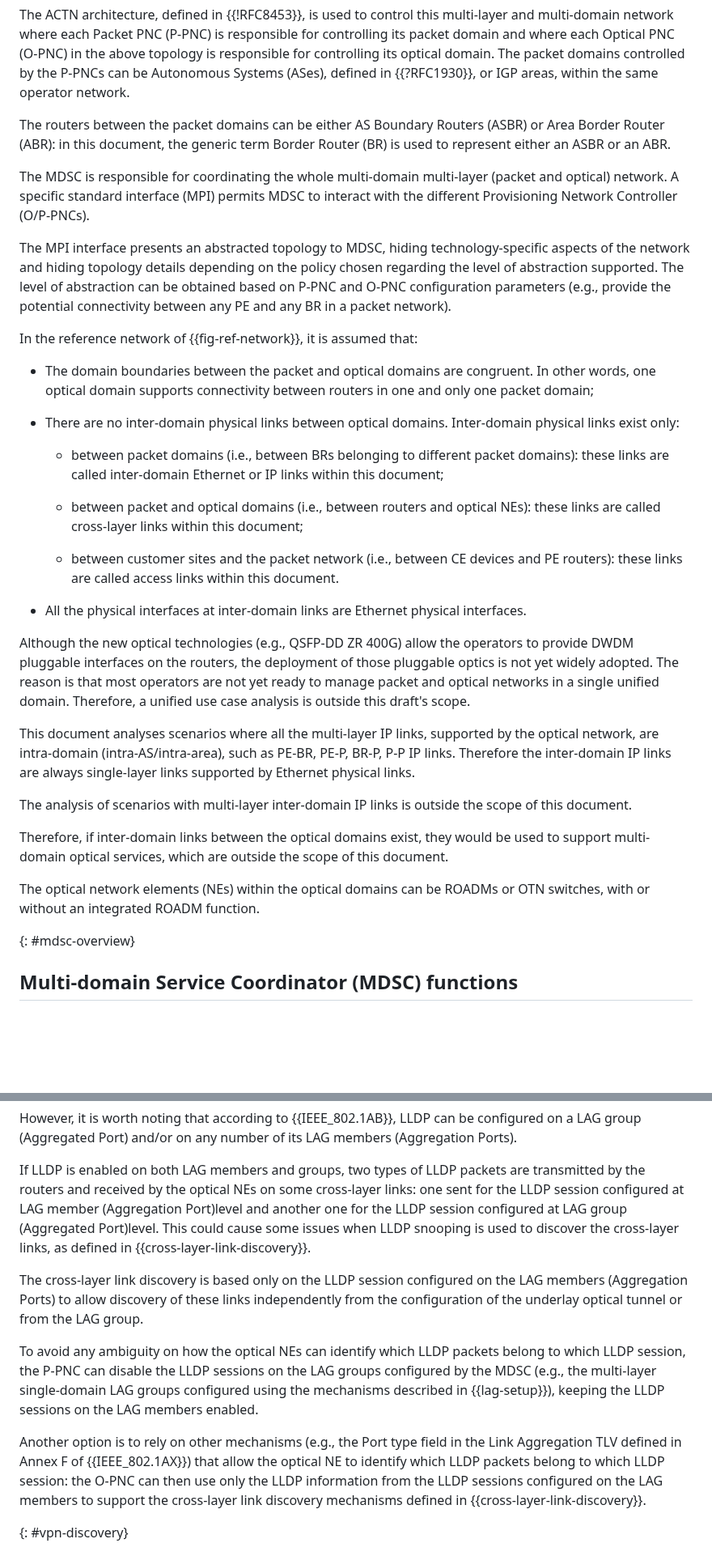
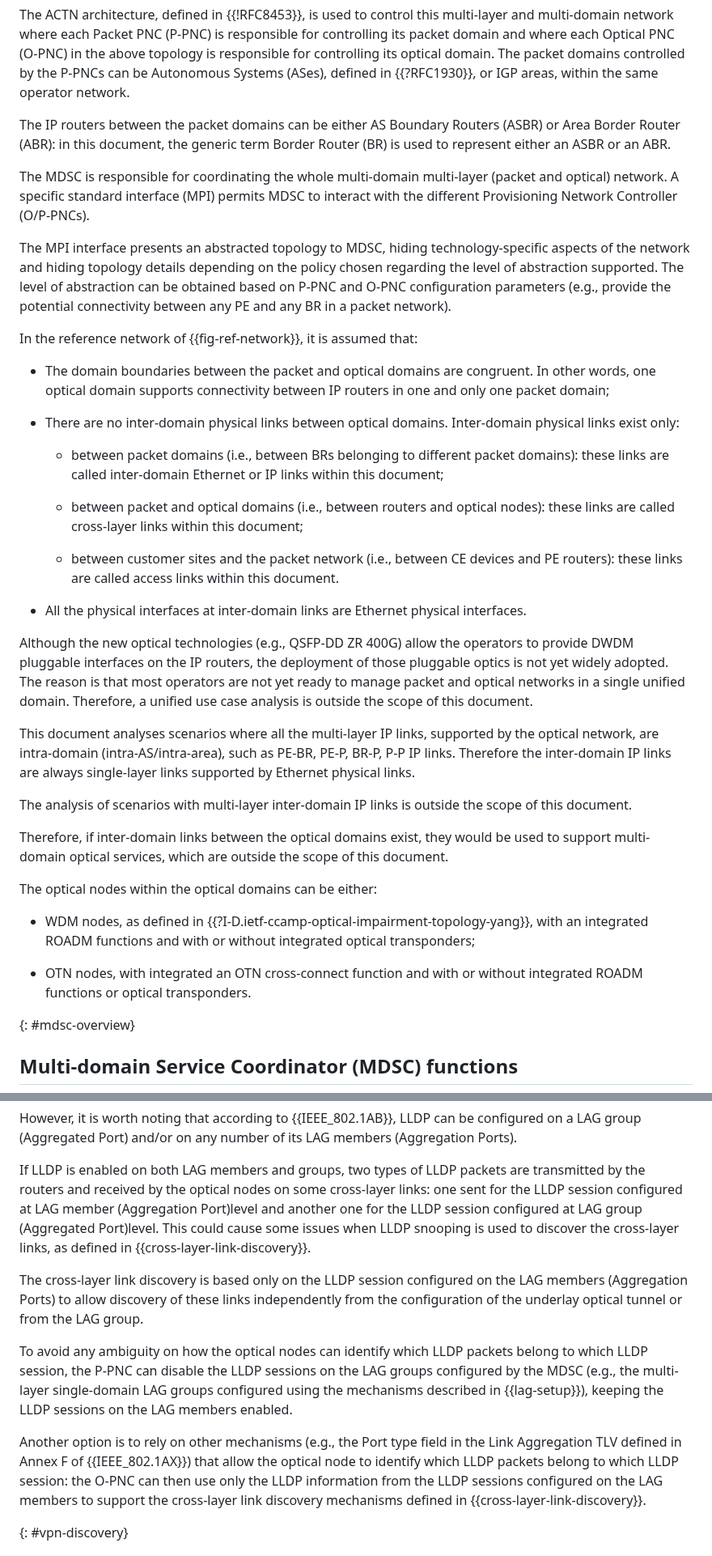
Before and after one commit to IETF-TEAS-WG/actn-poi, a Markdown page: draft-ietf-teas-actn-poi-applicability.md, 2 parts joined by grey strips. Shown at 81% size. Drawn GitHub-style; blank space fills up the shorter version.

```diff
--- a/draft-ietf-teas-actn-poi-applicability.md
+++ b/draft-ietf-teas-actn-poi-applicability.md
@@ -311,7 +311,7 @@ optical domain. The packet domains controlled by the P-PNCs can be
 Autonomous Systems (ASes), defined in {{?RFC1930}}, or IGP areas, within
 the same operator network.
 
-The routers between the packet domains can be either AS Boundary
+The IP routers between the packet domains can be either AS Boundary
 Routers (ASBR) or Area Border Router (ABR): in this document, the
 generic term Border Router (BR) is used to represent either an ASBR
 or an ABR.
@@ -333,7 +333,7 @@ In the reference network of {{fig-ref-network}}, it is assumed that:
 
 - The domain boundaries between the packet and optical domains are
 congruent. In other words, one optical domain supports
-connectivity between routers in one and only one packet domain;
+connectivity between IP routers in one and only one packet domain;
 
 - There are no inter-domain physical links between optical domains.
 Inter-domain physical links exist only:
@@ -343,7 +343,7 @@ Inter-domain physical links exist only:
   Ethernet or IP links within this document;
 
   - between packet and optical domains (i.e., between routers and
-  optical NEs): these links are called cross-layer links within
+  optical nodes): these links are called cross-layer links within
   this document;
 
   - between customer sites and the packet network (i.e., between
@@ -354,11 +354,11 @@ Inter-domain physical links exist only:
 physical interfaces.
 
 Although the new optical technologies (e.g., QSFP-DD ZR 400G) allow
-the operators to provide DWDM pluggable interfaces on the routers,
+the operators to provide DWDM pluggable interfaces on the IP routers,
 the deployment of those pluggable optics is not yet widely adopted.
 The reason is that most operators are not yet ready to manage packet
 and optical networks in a single unified domain. Therefore, a unified
-use case analysis is outside this draft's scope.
+use case analysis is outside the scope of this document.
 
 This document analyses scenarios where all the multi-layer IP links,
 supported by the optical network, are intra-domain (intra-AS/intra-area), such as PE-BR, PE-P, BR-P, P-P IP links. Therefore the inter-domain IP links are always single-layer links supported by Ethernet
@@ -371,8 +371,11 @@ Therefore, if inter-domain links between the optical domains exist,
 they would be used to support multi-domain optical services, which
 are outside the scope of this document.
 
-The optical network elements (NEs) within the optical domains can be
-ROADMs or OTN switches, with or without an integrated ROADM function.
+The optical nodes within the optical domains can be either:
+
+- WDM nodes, as defined in {{?I-D.ietf-ccamp-optical-impairment-topology-yang}}, with an integrated ROADM functions and with or without integrated optical transponders;
+
+- OTN nodes, with integrated an OTN cross-connect function and with or without integrated ROADM functions or optical transponders.
 
 {: #mdsc-overview}
 
@@ -1513,7 +1518,7 @@ number of its LAG members (Aggregation Ports).
 
 If LLDP is enabled on both LAG members and groups, two types of LLDP
 packets are transmitted by the routers and received by the optical
-NEs on some cross-layer links: one sent for the LLDP session
+nodes on some cross-layer links: one sent for the LLDP session
 configured at LAG member (Aggregation Port)level and another one for
 the LLDP session configured at LAG group (Aggregated Port)level. This
 could cause some issues when LLDP snooping is used to discover the
@@ -1524,7 +1529,7 @@ configured on the LAG members (Aggregation Ports) to allow discovery
 of these links independently from the configuration of the underlay
 optical tunnel or from the LAG group.
 
-To avoid any ambiguity on how the optical NEs can identify which LLDP
+To avoid any ambiguity on how the optical nodes can identify which LLDP
 packets belong to which LLDP session, the P-PNC can disable the LLDP
 sessions on the LAG groups configured by the MDSC (e.g., the multi-layer single-domain LAG groups configured using the mechanisms
 described in {{lag-setup}}), keeping the LLDP sessions on the LAG
@@ -1532,7 +1537,7 @@ members enabled.
 
 Another option is to rely on other mechanisms (e.g., the Port type
 field in the Link Aggregation TLV defined in Annex F of {{IEEE_802.1AX}})
-that allow the optical NE to identify which LLDP packets
+that allow the optical node to identify which LLDP packets
 belong to which LLDP session: the O-PNC can then use only the LLDP
 information from the LLDP sessions configured on the LAG members to
 support the cross-layer link discovery mechanisms defined in {{cross-layer-link-discovery}}.
```
Also changed, not shown: other parts of draft-ietf-teas-actn-poi-applicability.md (+61 -59 lines).
